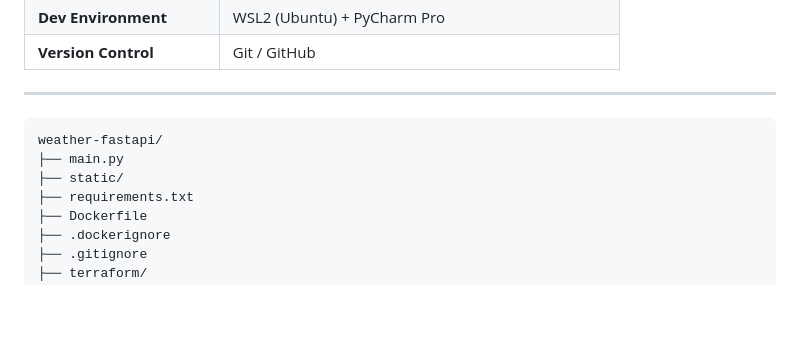
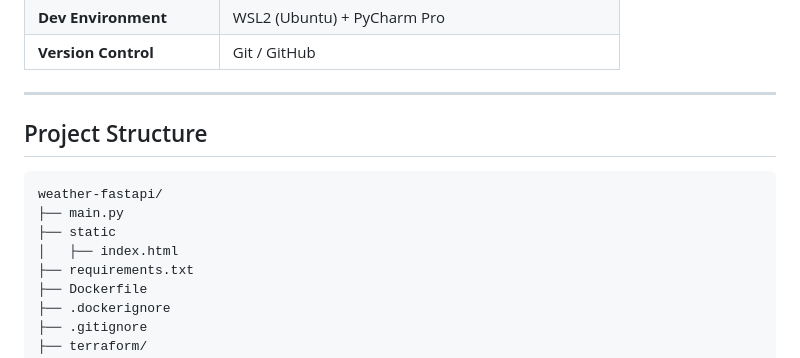
Before and after one commit to joehoffman7790/weather-fastapi-project, a Markdown page: README.md, the part around the change. Rendered like a GitHub page; blank space fills up the shorter version.

Commit message:
Add project structure section to README

````diff
--- a/README.md
+++ b/README.md
@@ -62,10 +62,13 @@ The application is currently under active development as I continue refining inf
 
 ---
 
+## Project Structure
+
 ```
 weather-fastapi/
 ├── main.py
-├── static/
+├── static
+│   ├── index.html
 ├── requirements.txt
 ├── Dockerfile
 ├── .dockerignore
````
